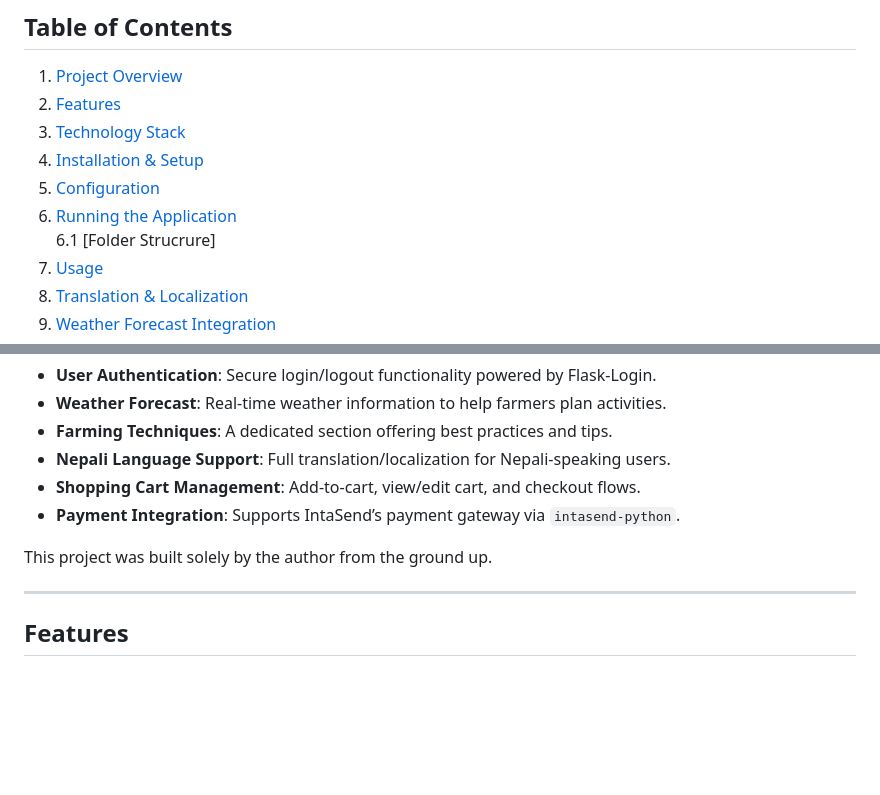
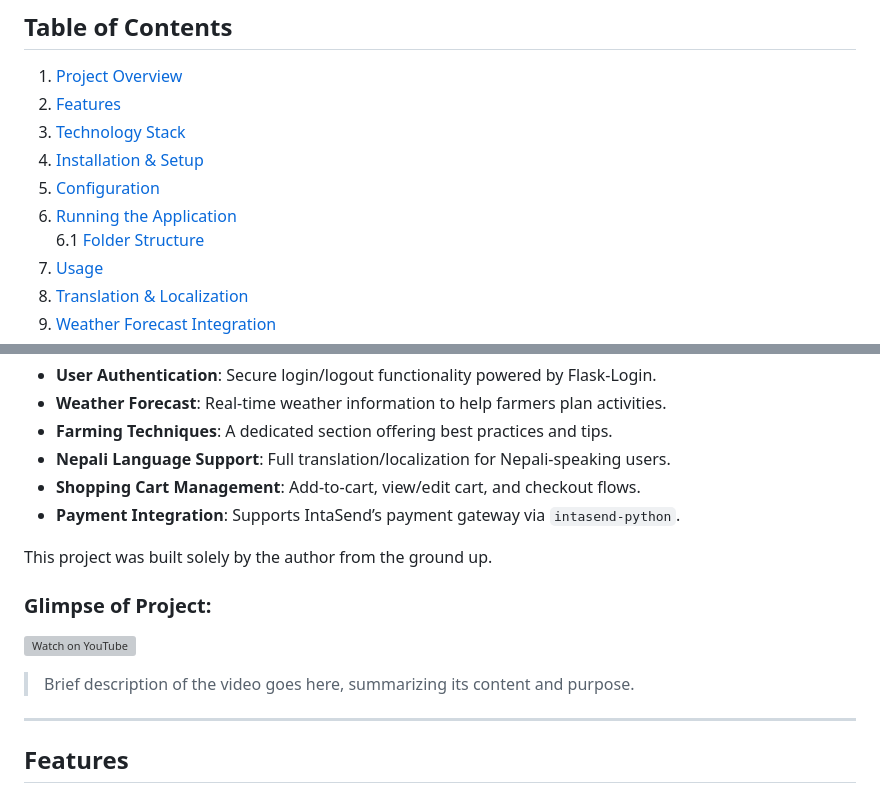
Before and after one commit to ganesh-786/Ganesh-Ecommerce_Web, a Markdown page: README.md, 2 parts joined by grey strips. Drawn GitHub-style; blank space fills up the shorter version; grey boxes are pictures that could not be loaded.

```diff
--- a/README.md
+++ b/README.md
@@ -12,7 +12,7 @@
 4. [Installation & Setup](#installation--setup)
 5. [Configuration](#configuration)
 6. [Running the Application](#running-the-application)
-  6.1 [Folder Strucrure]
+  6.1 [Folder Structure](#folder-structure)
 7. [Usage](#usage)
 8. [Translation & Localization](#translation--localization)
 9. [Weather Forecast Integration](#weather-forecast-integration)
@@ -33,6 +33,10 @@ AgriCart is a Flask-based e-commerce platform tailored for farmers. It provides
 - **Payment Integration**: Supports IntaSend’s payment gateway via `intasend-python`.
 
 This project was built solely by the author from the ground up.
+### Glimpse of Project:<br>
+[![Watch on YouTube](https://img.youtube.com/vi/IG47s2UiSIM/0.jpg)](https://youtu.be/IG47s2UiSIM)
+
+> Brief description of the video goes here, summarizing its content and purpose.
 
 ---
 
```
